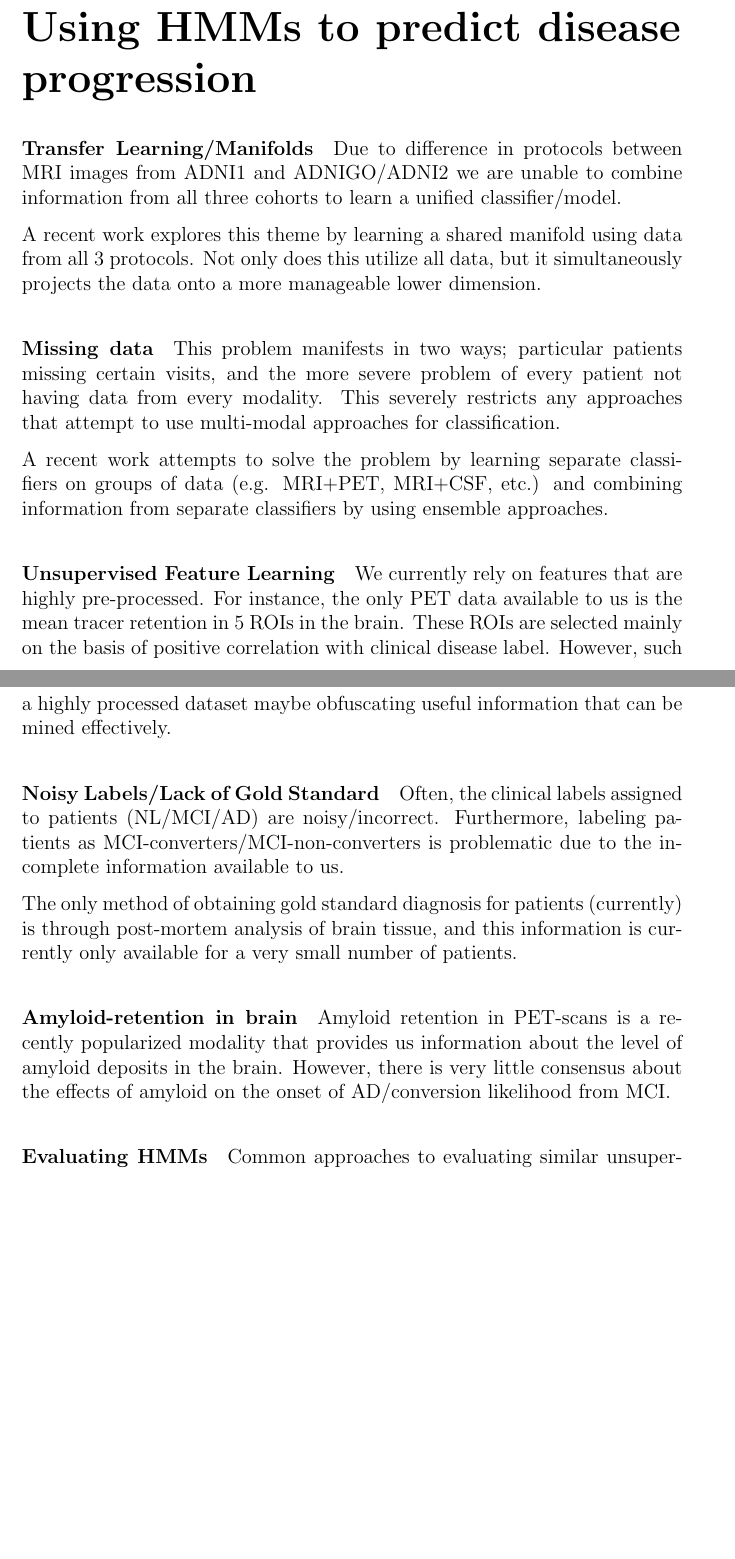
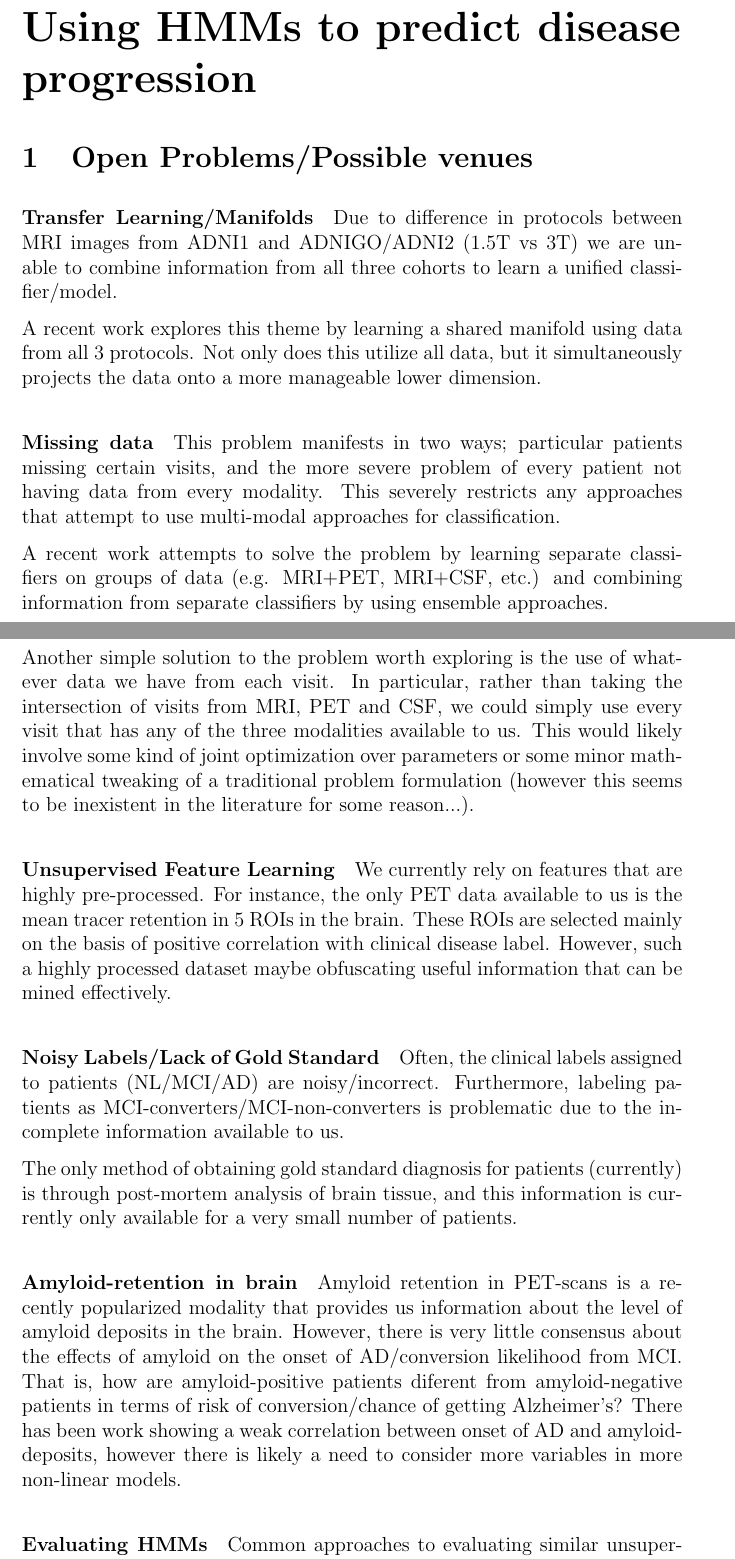
Before and after one commit to YasserMustafa/ADNI, a LaTeX document (report/report.tex): two parts of pages 1 and 2 of 6 before the commit and two parts of pages 1 and 2 of 4 after it, joined at a grey line, cut so that both start at the same text, the shorter picture padded with empty space. The pictures show the PDF file report/report.pdf that the author committed with the source.

Commit message:
Minor updates to report

```diff
--- a/report/report.tex
+++ b/report/report.tex
@@ -29,11 +29,13 @@
 
 \part{Using HMMs to predict disease progression}
 
+\section{Open Problems/Possible venues}
+
 \paragraph{Transfer Learning/Manifolds}
 
 Due to difference in protocols between MRI images from ADNI1 and
-ADNIGO/ADNI2 we are unable to combine information from all three
-cohorts to learn a unified classifier/model.
+ADNIGO/ADNI2 (1.5T vs 3T) we are unable to combine information from
+all three cohorts to learn a unified classifier/model.
 
 A recent work explores this theme by learning a shared manifold using
 data from all 3 protocols. Not only does this utilize all data, but it
@@ -52,6 +54,15 @@ A recent work attempts to solve the problem by learning separate
 classifiers on groups of data (e.g. MRI+PET, MRI+CSF, etc.) and
 combining information from separate classifiers by using ensemble
 approaches.
+
+Another simple solution to the problem worth exploring is the use of
+whatever data we have from each visit. In particular, rather than
+taking the intersection of visits from MRI, PET and CSF, we could
+simply use every visit that has any of the three modalities available
+to us. This would likely involve some kind of joint optimization over
+parameters or some minor mathematical tweaking of a traditional
+problem formulation (however this seems to be inexistent in the
+literature for some reason...).
 
 \paragraph{Unsupervised Feature Learning}
 
@@ -79,7 +90,12 @@ patients.
 Amyloid retention in PET-scans is a recently popularized modality that
 provides us information about the level of amyloid deposits in the
 brain. However, there is very little consensus about the effects of
-amyloid on the onset of AD/conversion likelihood from MCI.
+amyloid on the onset of AD/conversion likelihood from MCI. That is,
+how are amyloid-positive patients diferent from amyloid-negative
+patients in terms of risk of conversion/chance of getting Alzheimer's?
+There has been work showing a weak correlation between onset of AD and
+amyloid-deposits, however there is likely a need to consider more
+variables in more non-linear models.
 
 \paragraph{Evaluating HMMs}
 
```
Also changed, not shown: report/report.pdf, report/report.tex (31 more changed lines).
